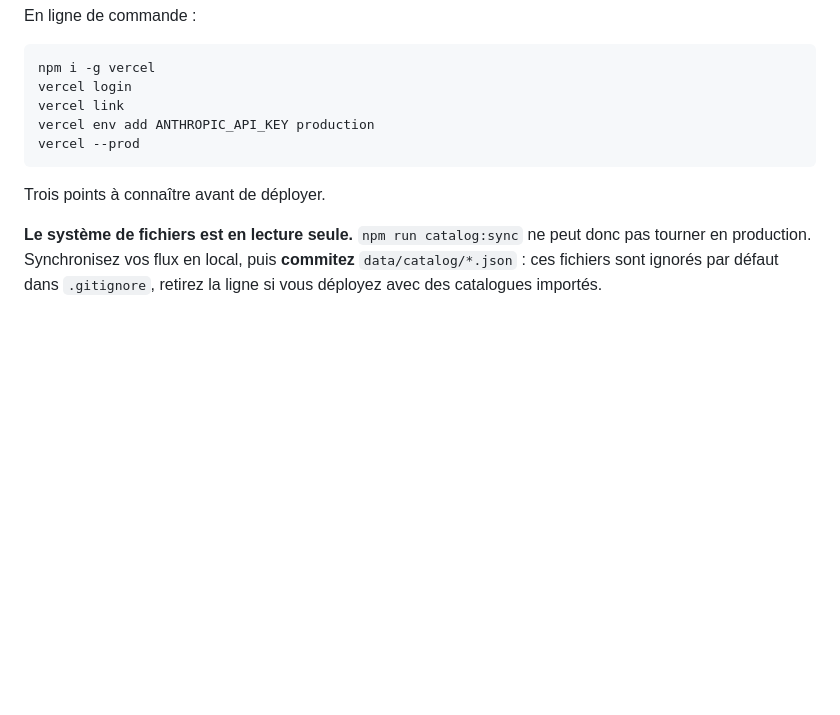
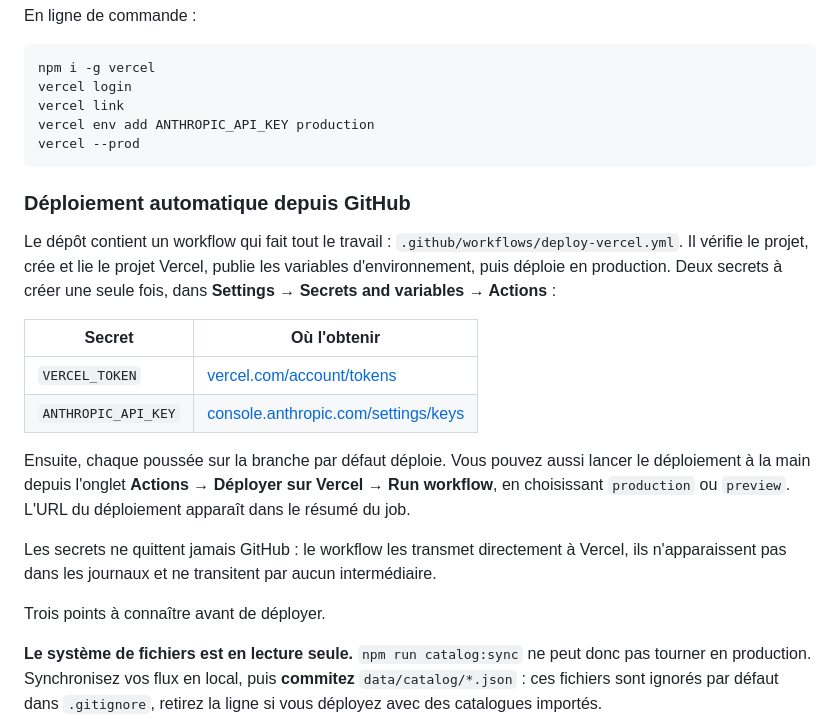
Before and after one commit to Deiyox22/Chez-moi, a Markdown page: README.md, the part around the change. GitHub-like rendering; blank space fills up the shorter version.

Commit message:
docs: procedure de deploiement automatique depuis GitHub
Co-Authored-By: Claude Opus 5 <noreply@anthropic.com>
Claude-Session: https://claude.ai/code/session_01M11Beu2NyLxt3XuubjTVJz

````diff
--- a/README.md
+++ b/README.md
@@ -153,6 +153,25 @@ vercel env add ANTHROPIC_API_KEY production
 vercel --prod
 ```
 
+### Déploiement automatique depuis GitHub
+
+Le dépôt contient un workflow qui fait tout le travail : `.github/workflows/deploy-vercel.yml`.
+Il vérifie le projet, crée et lie le projet Vercel, publie les variables d'environnement, puis
+déploie en production. Deux secrets à créer une seule fois, dans
+**Settings → Secrets and variables → Actions** :
+
+| Secret | Où l'obtenir |
+| --- | --- |
+| `VERCEL_TOKEN` | [vercel.com/account/tokens](https://vercel.com/account/tokens) |
+| `ANTHROPIC_API_KEY` | [console.anthropic.com/settings/keys](https://console.anthropic.com/settings/keys) |
+
+Ensuite, chaque poussée sur la branche par défaut déploie. Vous pouvez aussi lancer le
+déploiement à la main depuis l'onglet **Actions → Déployer sur Vercel → Run workflow**, en
+choisissant `production` ou `preview`. L'URL du déploiement apparaît dans le résumé du job.
+
+Les secrets ne quittent jamais GitHub : le workflow les transmet directement à Vercel, ils
+n'apparaissent pas dans les journaux et ne transitent par aucun intermédiaire.
+
 Trois points à connaître avant de déployer.
 
 **Le système de fichiers est en lecture seule.** `npm run catalog:sync` ne peut donc pas tourner
````
